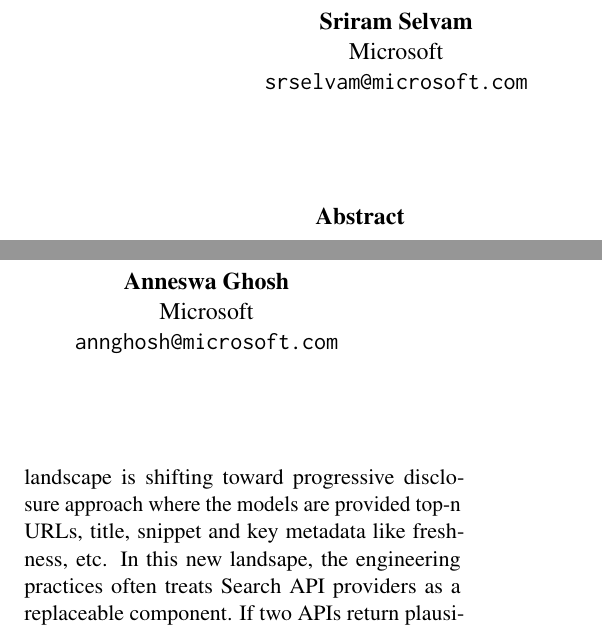
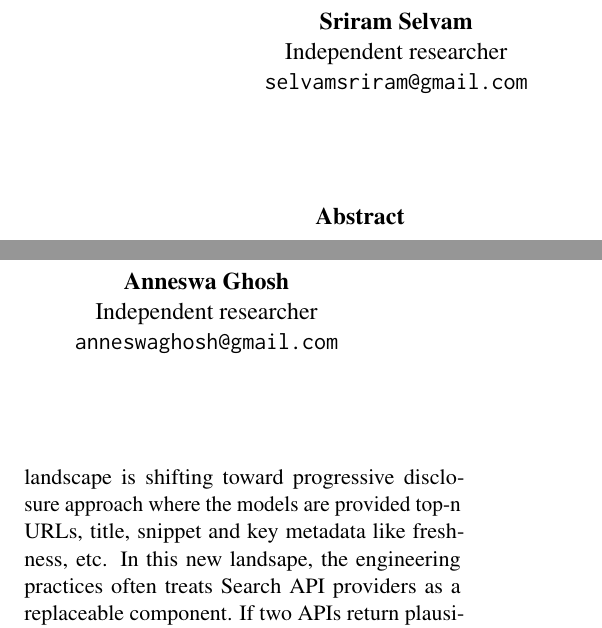
Before and after one commit to selvamsriram/search-api-decision-surface, a LaTeX paper (paper/main_preprint.tex): two parts of the columns of page 1 of 10, joined at a grey line, cut so that both start at the same text. Compiled offline with pdfLaTeX.

Commit message:
Paper updates

```diff
--- a/paper/main_preprint.tex
+++ b/paper/main_preprint.tex
@@ -2,12 +2,12 @@
 \usepackage[preprint]{acl}
 \input{preamble}
 \title{Search APIs Are Decision Surfaces for Tool-Using Language Agents}
-\author{Sriram Selvam \\
-  Microsoft \\
-  \texttt{srselvam@microsoft.com} \\ \And
+\author{Sriram Selvam\\
+  Independent researcher \\
+  \texttt{selvamsriram@gmail.com} \\ \And
   Anneswa Ghosh \\
-  Microsoft \\
-  \texttt{annghosh@microsoft.com} \\}
+  Independent researcher \\
+  \texttt{anneswaghosh@gmail.com} \\}
 \begin{document}
 \maketitle
 \input{paper_shared}
```
Also changed, not shown: paper/main_preprint.bbl, paper/main_preprint.pdf (added), paper/main_submission.pdf (added), 7 other files.
